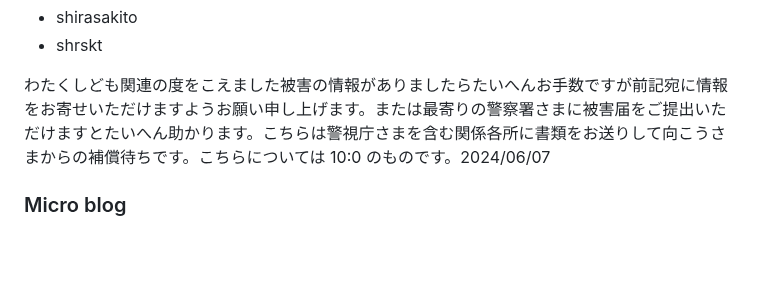
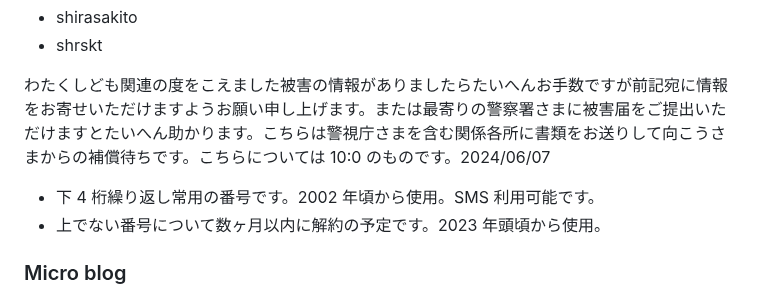
Before and after one commit to shirasakito/shirasakito.github.io, a Markdown page: README.md, the part around the change. GitHub-like rendering; blank space fills up the shorter version.

Commit message:
README.md を更新

```diff
--- a/README.md
+++ b/README.md
@@ -55,6 +55,9 @@ AutoPrinter
 
 わたくしども関連の度をこえました被害の情報がありましたらたいへんお手数ですが前記宛に情報をお寄せいただけますようお願い申し上げます。または最寄りの警察署さまに被害届をご提出いただけますとたいへん助かります。こちらは警視庁さまを含む関係各所に書類をお送りして向こうさまからの補償待ちです。こちらについては 10:0 のものです。2024/06/07
 
+- 下 4 桁繰り返し常用の番号です。2002 年頃から使用。SMS 利用可能です。
+- 上でない番号について数ヶ月以内に解約の予定です。2023 年頭頃から使用。
+
 ### Micro blog
 - shrsk
 - kari_username (VTuber)
```
